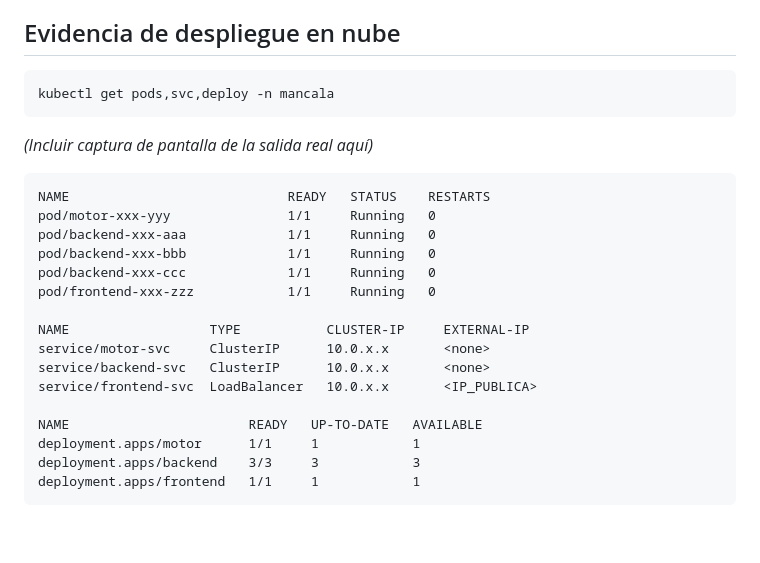
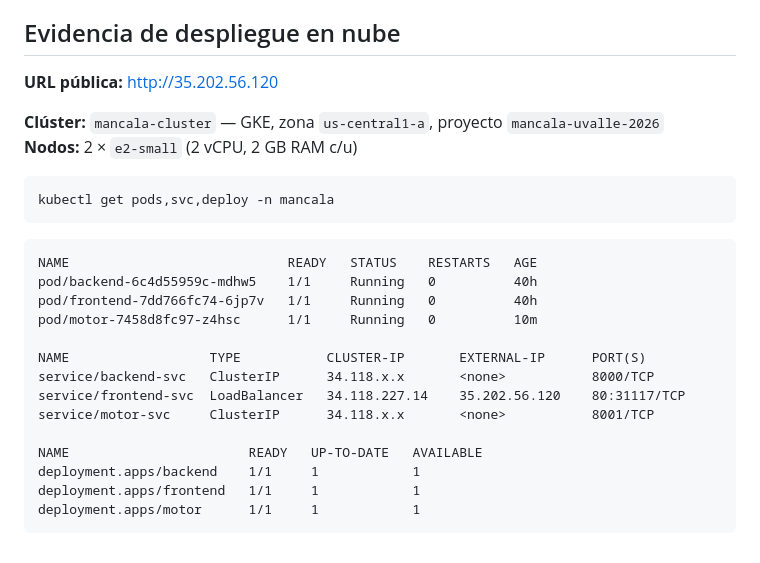
Before and after one commit to XEBAX10/PROYEC-FINAL-INFRA_IA, a Markdown page: docs/05-despliegue-nube.md, the part around the change. Drawn GitHub-style.

Commit message:
docs: add real GKE deployment evidence with public IP 35.202.56.120

````diff
--- a/docs/05-despliegue-nube.md
+++ b/docs/05-despliegue-nube.md
@@ -95,27 +95,28 @@ kubectl get deployment backend -n mancala
 
 ## Evidencia de despliegue en nube
 
+**URL pública:** http://35.202.56.120
+
+**Clúster:** `mancala-cluster` — GKE, zona `us-central1-a`, proyecto `mancala-uvalle-2026`
+**Nodos:** 2 × `e2-small` (2 vCPU, 2 GB RAM c/u)
+
 ```bash
 kubectl get pods,svc,deploy -n mancala
 ```
 
-*(Incluir captura de pantalla de la salida real aquí)*
+```
+NAME                            READY   STATUS    RESTARTS   AGE
+pod/backend-6c4d55959c-mdhw5    1/1     Running   0          40h
+pod/frontend-7dd766fc74-6jp7v   1/1     Running   0          40h
+pod/motor-7458d8fc97-z4hsc      1/1     Running   0          10m
 
-```
-NAME                            READY   STATUS    RESTARTS
-pod/motor-xxx-yyy               1/1     Running   0
-pod/backend-xxx-aaa             1/1     Running   0
-pod/backend-xxx-bbb             1/1     Running   0
-pod/backend-xxx-ccc             1/1     Running   0
-pod/frontend-xxx-zzz            1/1     Running   0
-
-NAME                  TYPE           CLUSTER-IP     EXTERNAL-IP
-service/motor-svc     ClusterIP      10.0.x.x       <none>
-service/backend-svc   ClusterIP      10.0.x.x       <none>
-service/frontend-svc  LoadBalancer   10.0.x.x       <IP_PUBLICA>
+NAME                  TYPE           CLUSTER-IP       EXTERNAL-IP      PORT(S)
+service/backend-svc   ClusterIP      34.118.x.x       <none>           8000/TCP
+service/frontend-svc  LoadBalancer   34.118.227.14    35.202.56.120    80:31117/TCP
+service/motor-svc     ClusterIP      34.118.x.x       <none>           8001/TCP
 
 NAME                       READY   UP-TO-DATE   AVAILABLE
+deployment.apps/backend    1/1     1            1
+deployment.apps/frontend   1/1     1            1
 deployment.apps/motor      1/1     1            1
-deployment.apps/backend    3/3     3            3
-deployment.apps/frontend   1/1     1            1
 ```
````
